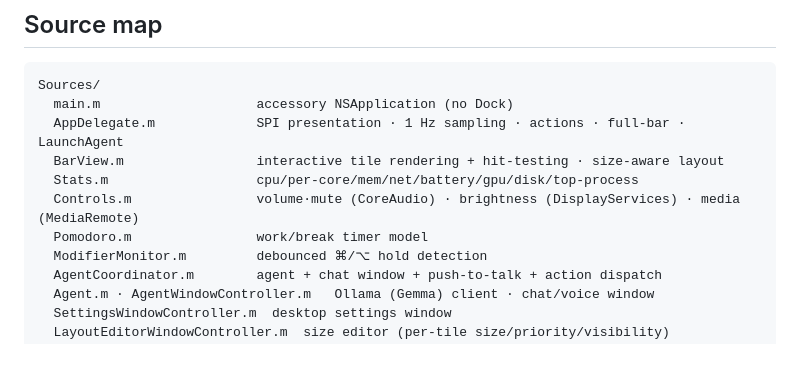
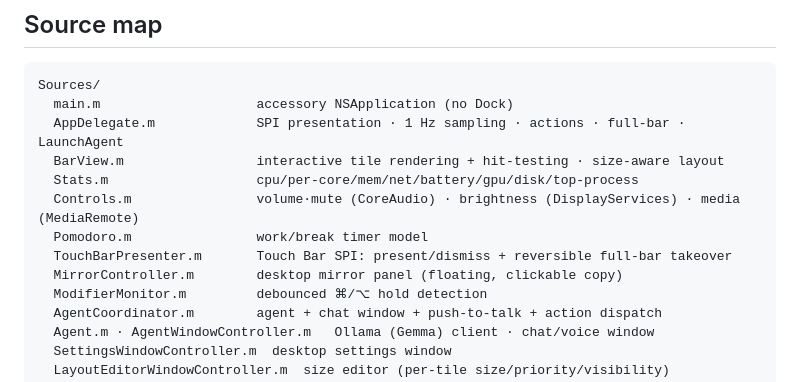
Before and after one commit to alexey-a-abramov/PulseBar, a Markdown page: README.md, the part around the change. Drawn GitHub-style; blank space fills up the shorter version.

```diff
--- a/README.md
+++ b/README.md
@@ -102,6 +102,8 @@ Sources/
   Stats.m                   cpu/per-core/mem/net/battery/gpu/disk/top-process
   Controls.m                volume·mute (CoreAudio) · brightness (DisplayServices) · media (MediaRemote)
   Pomodoro.m                work/break timer model
+  TouchBarPresenter.m       Touch Bar SPI: present/dismiss + reversible full-bar takeover
+  MirrorController.m        desktop mirror panel (floating, clickable copy)
   ModifierMonitor.m         debounced ⌘/⌥ hold detection
   AgentCoordinator.m        agent + chat window + push-to-talk + action dispatch
   Agent.m · AgentWindowController.m   Ollama (Gemma) client · chat/voice window
```
Also changed, not shown: AGENTS.md (+7 -5 lines).
